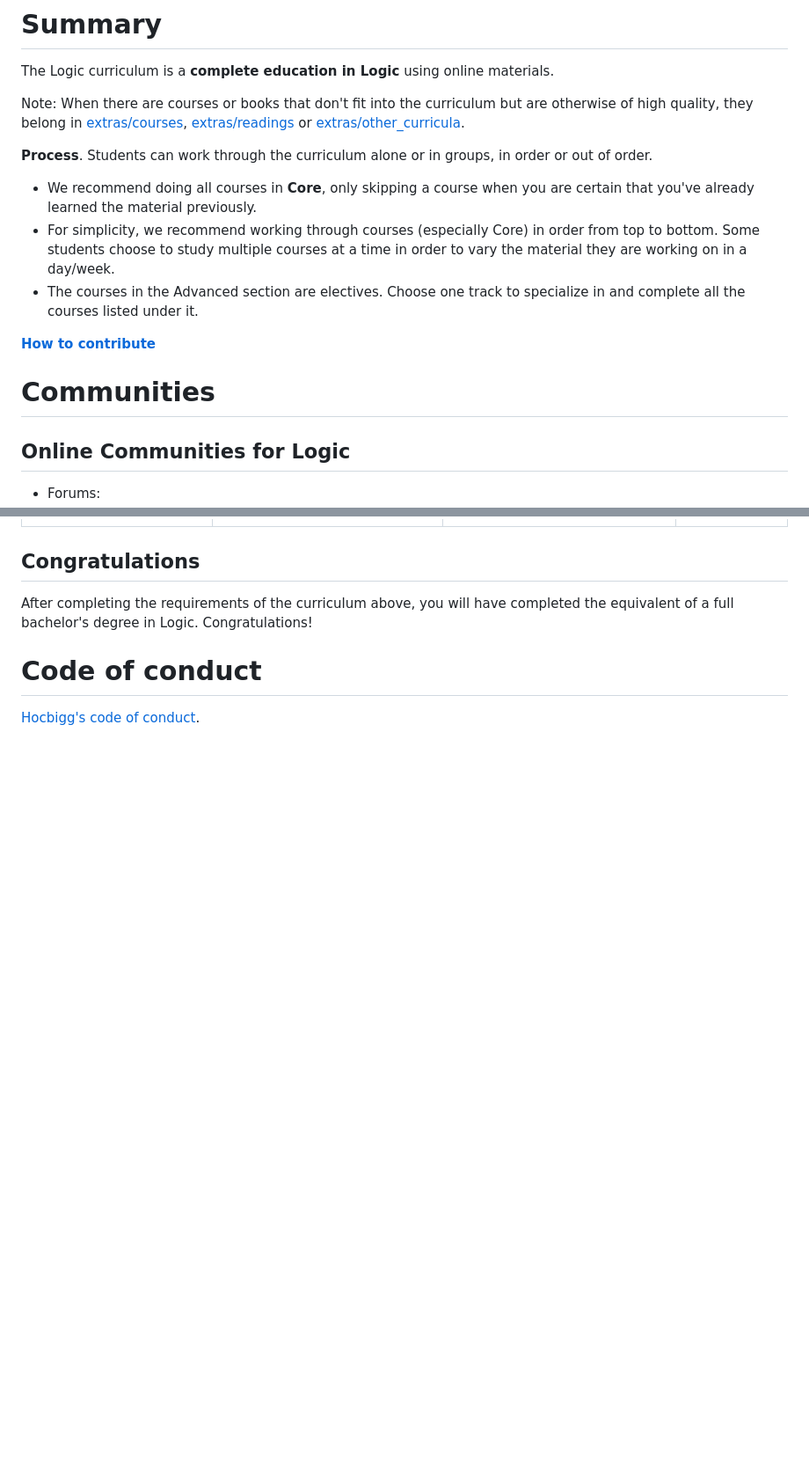
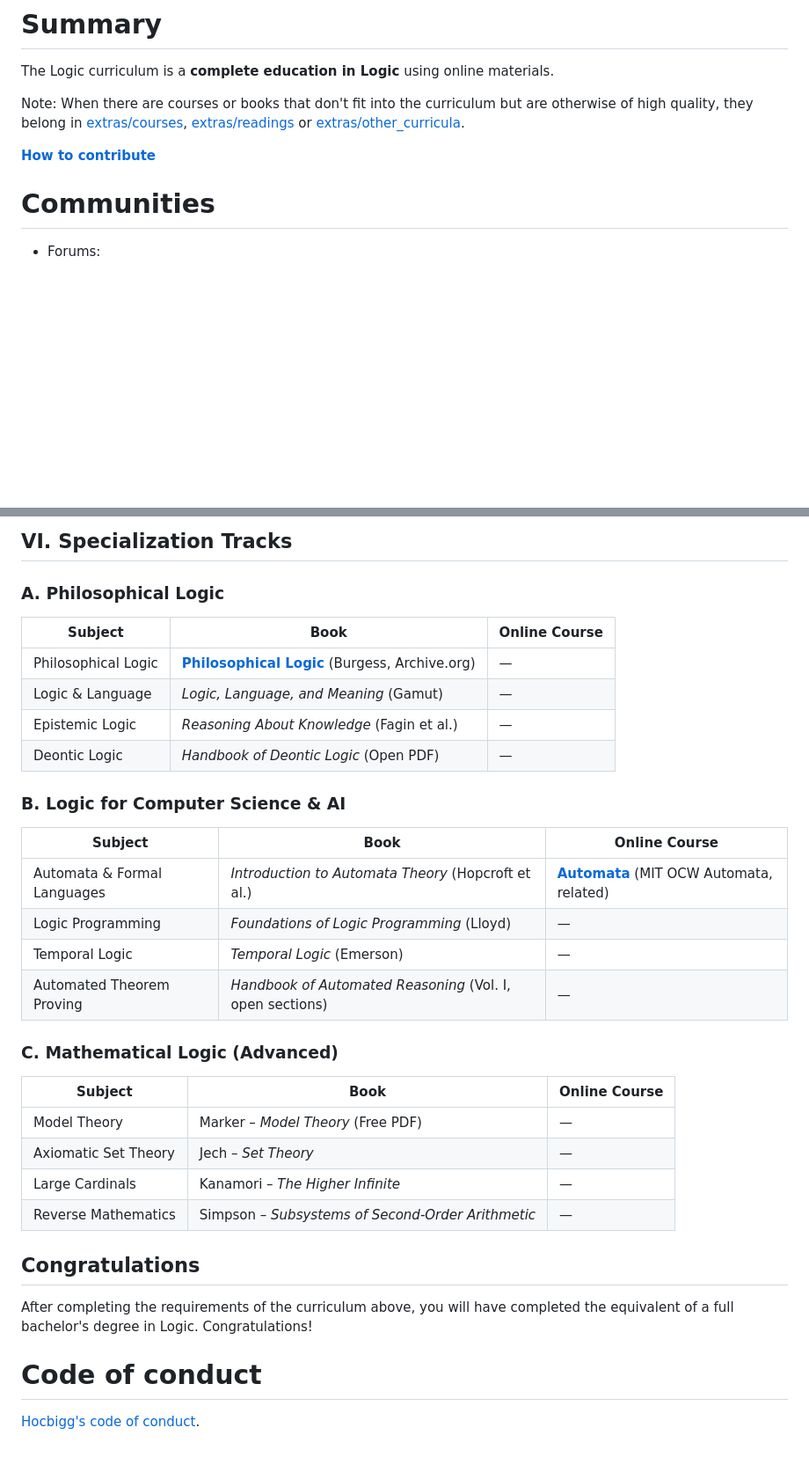
Before and after one commit to hocbigg/logic, a Markdown page: README.md, 2 parts joined by grey strips. Shown at 88% size. Drawn GitHub-style; blank space fills up the shorter version.

```diff
--- a/README.md
+++ b/README.md
@@ -26,17 +26,9 @@ The Logic curriculum is a **complete education in Logic** using online materials
 Note: When there are courses or books that don't fit into the curriculum but are otherwise of high quality,
 they belong in [extras/courses](extras/courses.md), [extras/readings](extras/readings.md) or [extras/other_curricula](extras/other_curricula.md).
 
-**Process**. Students can work through the curriculum alone or in groups, in order or out of order.
-
-- We recommend doing all courses in **Core**, only skipping a course when you are certain that you've already learned the material previously.
-- For simplicity, we recommend working through courses (especially Core) in order from top to bottom. Some students choose to study multiple courses at a time in order to vary the material they are working on in a day/week.
-- The courses in the Advanced section are electives. Choose one track to specialize in and complete all the courses listed under it.
-
 **[How to contribute](/CONTRIBUTING.html)**
 
 # Communities
-
-## Online Communities for Logic
 
 - Forums:
   - [The Philosophy Forum (Logic and Philosophy of Mathematics section)](https://thephilosophyforum.com/categories/10/logic-philosophy-of-mathematics)
@@ -119,3 +137,31 @@ Prepare your mind and notation skills so logic doesn’t feel like alien scriptu
+## VI. Specialization Tracks
+
+### A. Philosophical Logic
+
+| Subject | Book | Online Course |
+| --- | --- | --- |
+| Philosophical Logic | **[Philosophical Logic](https://archive.org/details/philosophicallog0000burg)** (Burgess, Archive.org) | — |
+| Logic & Language | *Logic, Language, and Meaning* (Gamut) | — |
+| Epistemic Logic | *Reasoning About Knowledge* (Fagin et al.) | — |
+| Deontic Logic | *Handbook of Deontic Logic* (Open PDF) | — |
+
+### B. Logic for Computer Science & AI
+
+| Subject | Book | Online Course |
+| --- | --- | --- |
+| Automata & Formal Languages | *Introduction to Automata Theory* (Hopcroft et al.) | **[Automata](https://ocw.mit.edu/courses/18-404j-theory-of-computation-fall-2020/)** (MIT OCW Automata, related) |
+| Logic Programming | *Foundations of Logic Programming* (Lloyd) | — |
+| Temporal Logic | *Temporal Logic* (Emerson) | — |
+| Automated Theorem Proving | *Handbook of Automated Reasoning* (Vol. I, open sections) | — |
+
+### C. Mathematical Logic (Advanced)
+
+| Subject | Book | Online Course |
+| --- | --- | --- |
+| Model Theory | Marker – *Model Theory* (Free PDF) | — |
+| Axiomatic Set Theory | Jech – *Set Theory* | — |
+| Large Cardinals | Kanamori – *The Higher Infinite* | — |
+| Reverse Mathematics | Simpson – *Subsystems of Second-Order Arithmetic* | — |
 
 ## Congratulations
 
```
Also changed, not shown: other parts of README.md (+78 -52 lines).
